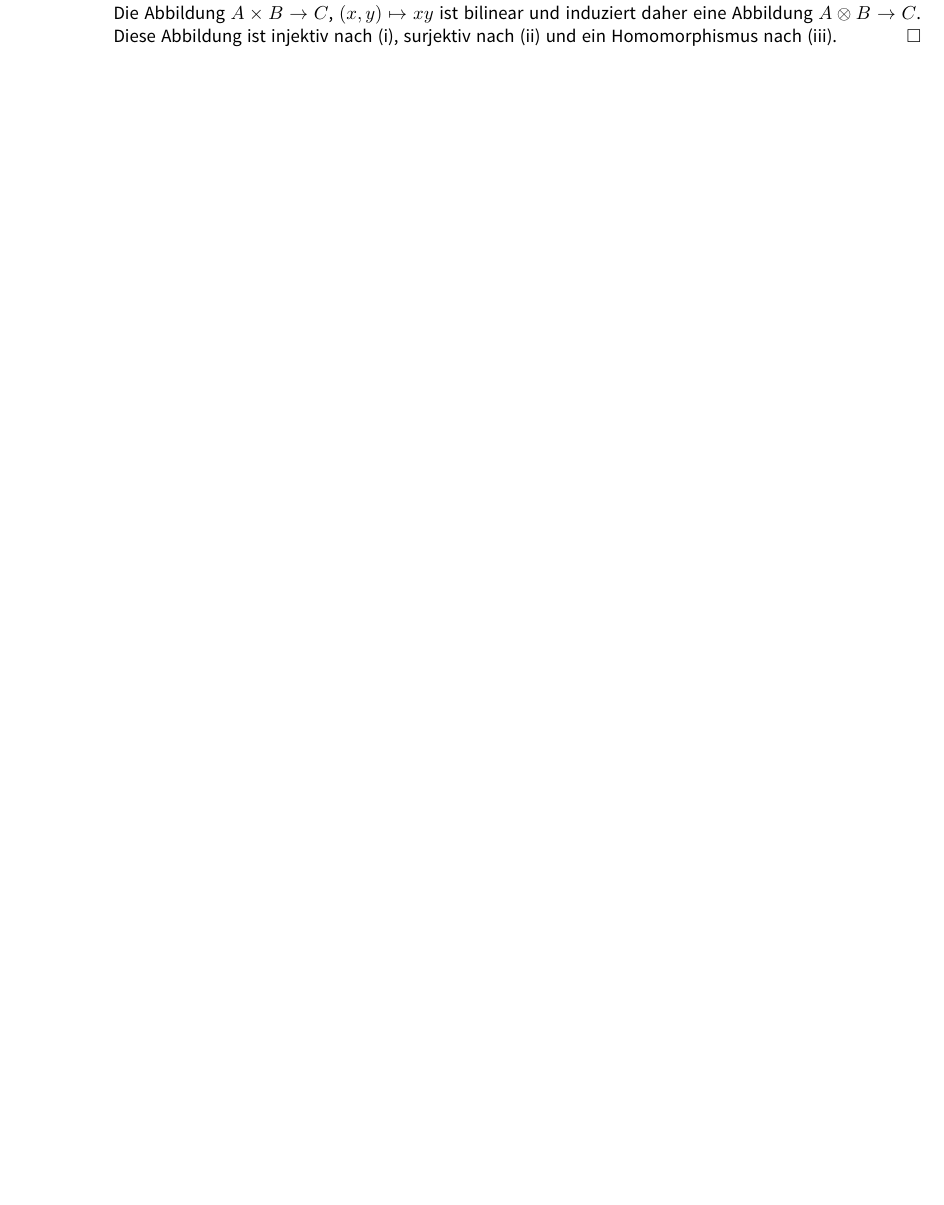
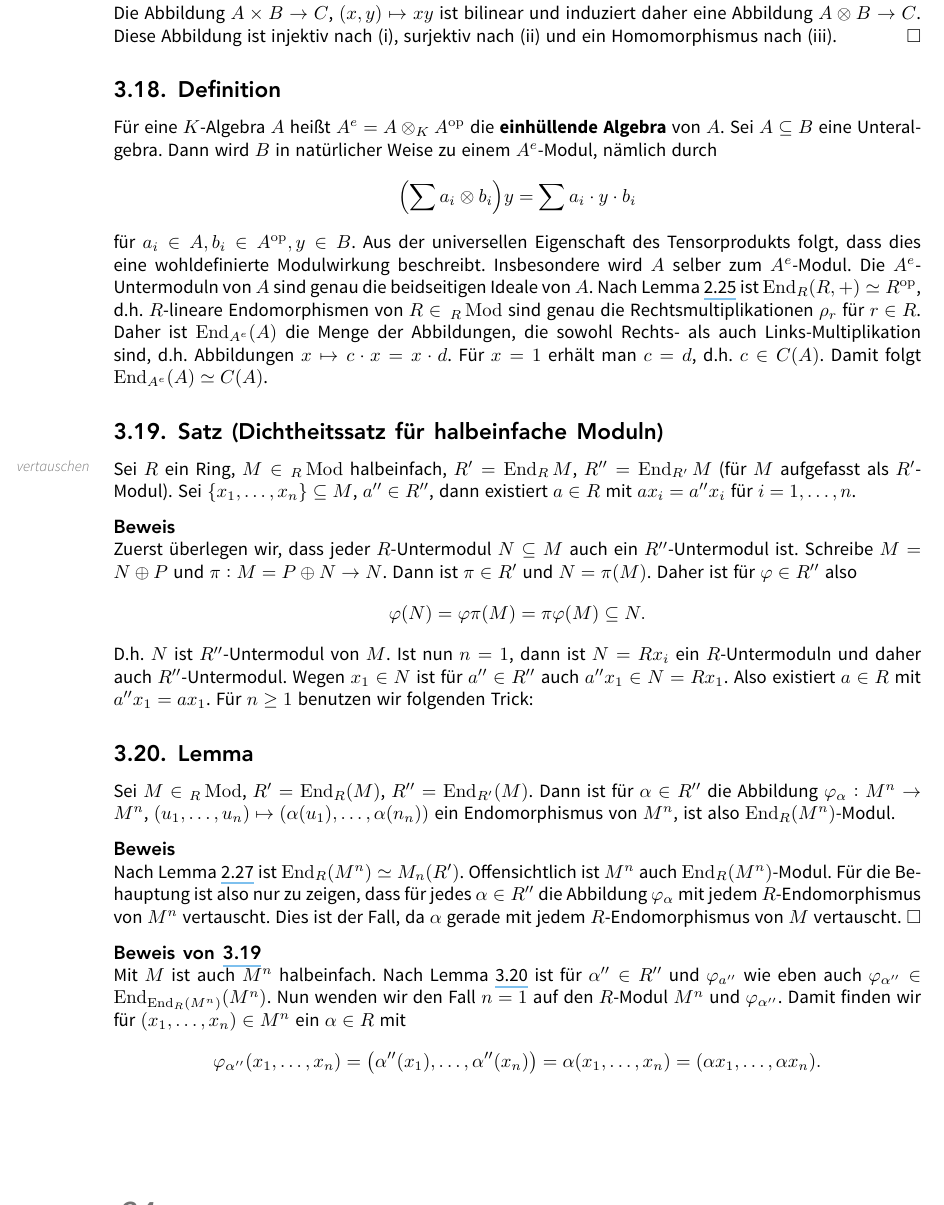
Before and after one commit to JaMeZ-B/LaTeX-wwu-old, a LaTeX document (hoehere_algebra_1/hoehere_algebra.tex): part of page 38 of 43, cut so that both start at the same text, the shorter picture padded with empty space. The pictures show the PDF file hoehere_algebra_1/hoehere_algebra.pdf that the author committed with the source.

Commit message:
added second half of today's lecture

```diff
--- a/hoehere_algebra_1/hoehere_algebra.tex
+++ b/hoehere_algebra_1/hoehere_algebra.tex
@@ -1788,6 +1788,51 @@ Sei $C$ eine $K$-Algebra, $A,B \subseteq C$ Unteralgebren, dann ist $C \simeq A
 Die Abbildung $A \times B \to C$, $(x,y) \mapsto xy$ ist bilinear und induziert daher eine Abbildung $A \otimes B \to C$. Diese Abbildung ist injektiv nach (i), surjektiv
 nach (ii) und ein Homomorphismus nach (iii). \bewende
 % subsection 317 (end)
+
+\subsection[Definition: Einhüllende Algebra]{Definition} % (fold)
+\label{sub:318}
+Für eine $K$-Algebra $A$ heißt $A^e = A \otimes_K A^\mathrm{op}$ die \Index{einhüllende Algebra} von $A$. Sei $A \subseteq B$ eine Unteralgebra. Dann wird $B$ in
+natürlicher Weise zu einem $A^e$-Modul, nämlich durch
+\[
+	\enbrace*{\sum a_i \otimes b_i} y = \sum a_i \cdot y \cdot b_i
+\]
+für $a_i \in A, b_i \in A^\mathrm{op}, y \in B$. Aus der universellen Eigenschaft des Tensorprodukts folgt, dass dies eine wohldefinierte Modulwirkung beschreibt.
+Insbesondere wird $A$ selber zum $A^e$-Modul. Die $A^e$-Untermoduln von $A$ sind genau die beidseitigen Ideale von $A$. Nach Lemma \ref{sub:225} ist
+$\End_R(R,+) \simeq R^\mathrm{op}$, d.h. $R$-lineare Endomorphismen von $R \in \,{_R\Mod}$ sind genau die Rechtsmultiplikationen $\rho_r$ für $r \in R$. Daher ist
+$\End_{A^e}(A)$ die Menge der Abbildungen, die sowohl Rechts- als auch Links-Multiplikation sind, d.h. Abbildungen $x \mapsto c \cdot x = x \cdot d$. Für $x=1$ erhält
+man $c=d$, d.h. $c \in C(A)$. Damit folgt $\End_{A^e}(A) \simeq C(A)$.
+% subsection 318 (end)
+
+\subsection{Satz (Dichtheitssatz für halbeinfache Moduln)} % (fold)
+\label{sub:319}
+Sei $R$ ein Ring, $M \in {_R\Mod}$ halbeinfach, $R' = \End_R M$, $R'' = \End_{R'} M$ \marginnote{vertauschen}
+(für $M$ aufgefasst als $R'$-Modul). Sei $\set{x_1, \ldots , x_n} \subseteq M$,
+$a'' \in R''$, dann existiert $a \in R$ mit $a x_i = a'' x_i$ für $i=1, \ldots ,n$.
+\minisec{Beweis}
+Zuerst überlegen wir, dass jeder $R$-Untermodul $N \subseteq M$ auch ein $R''$-Untermodul ist. Schreibe $M= N \oplus P$ und $\pi : M = P \oplus N \to N$. Dann ist
+$\pi \in R'$ und $N = \pi(M)$. Daher ist für $\varphi \in R''$ also
+\[
+	\varphi(N)= \varphi \pi (M) = \pi  \varphi(M) \subseteq N.
+\]
+D.h. $N$ ist $R''$-Untermodul von $M$. Ist nun $n=1$, dann ist $N= R x_i$ ein $R$-Untermoduln und daher auch $R''$-Untermodul. Wegen $x_1 \in N$ ist für $a'' \in R''$
+auch $a'' x_1 \in N= R x_1$. Also existiert $a \in R$ mit $a'' x_1 = a x_1$. Für $n\ge 1$ benutzen wir folgenden Trick:
+% subsection 319 (end)
+
+\subsection{Lemma} % (fold)
+\label{sub:320}
+Sei $M \in {_R\Mod}$, $R' = \End_R(M)$, $R'' = \End_{R'}(M)$. Dann ist für $\alpha \in R''$ die Abbildung $\varphi_\alpha : M^n  \to M^n$,
+$(u_1, \ldots ,u_n)  \mapsto \enbrace*{\alpha(u_1), \ldots , \alpha(n_n)} $ ein Endomorphismus von $M^n$, ist also $\End_R(M^n)$-Modul.
+\minisec{Beweis}
+Nach Lemma \ref{sub:227} ist $\End_R(M^n) \simeq M_n(R')$. Offensichtlich ist $M^n$ auch $\End_R(M^n)$-Modul. Für die Behauptung ist also nur zu zeigen, dass für jedes
+$\alpha \in R''$ die Abbildung $\varphi_\alpha$ mit jedem $R$-Endomorphismus von $M^n$ vertauscht. Dies ist der Fall, da $\alpha$ gerade mit jedem $R$-Endomorphismus von
+$M$ vertauscht. \bewende
+\minisec{Beweis von \ref{sub:319}}
+Mit $M$ ist auch $M^n$ halbeinfach. Nach Lemma \ref{sub:320} ist für $\alpha'' \in R''$ und $\varphi_{a''}$ wie eben auch $\varphi_{\alpha''} \in \End_{\End_R(M^n)} (M^n)$.
+Nun wenden wir den Fall $n=1$ auf den $R$-Modul $M^n$ und $\varphi_{\alpha''}$. Damit finden wir für $(x_1, \ldots , x_n) \in M^n$ ein $\alpha \in R$ mit
+\[
+	\varphi_{\alpha''}(x_1, \ldots , x_n)= \enbrace[\big]{\alpha''(x_1), \ldots , \alpha''(x_n)} = \alpha (x_1, \ldots , x_n) = (\alpha x_1, \ldots , \alpha x_n).
+\]
+% subsection 320 (end)
 % section 3 (end)
 \newpage
 
```
Also changed, not shown: hoehere_algebra_1/hoehere_algebra.pdf.
